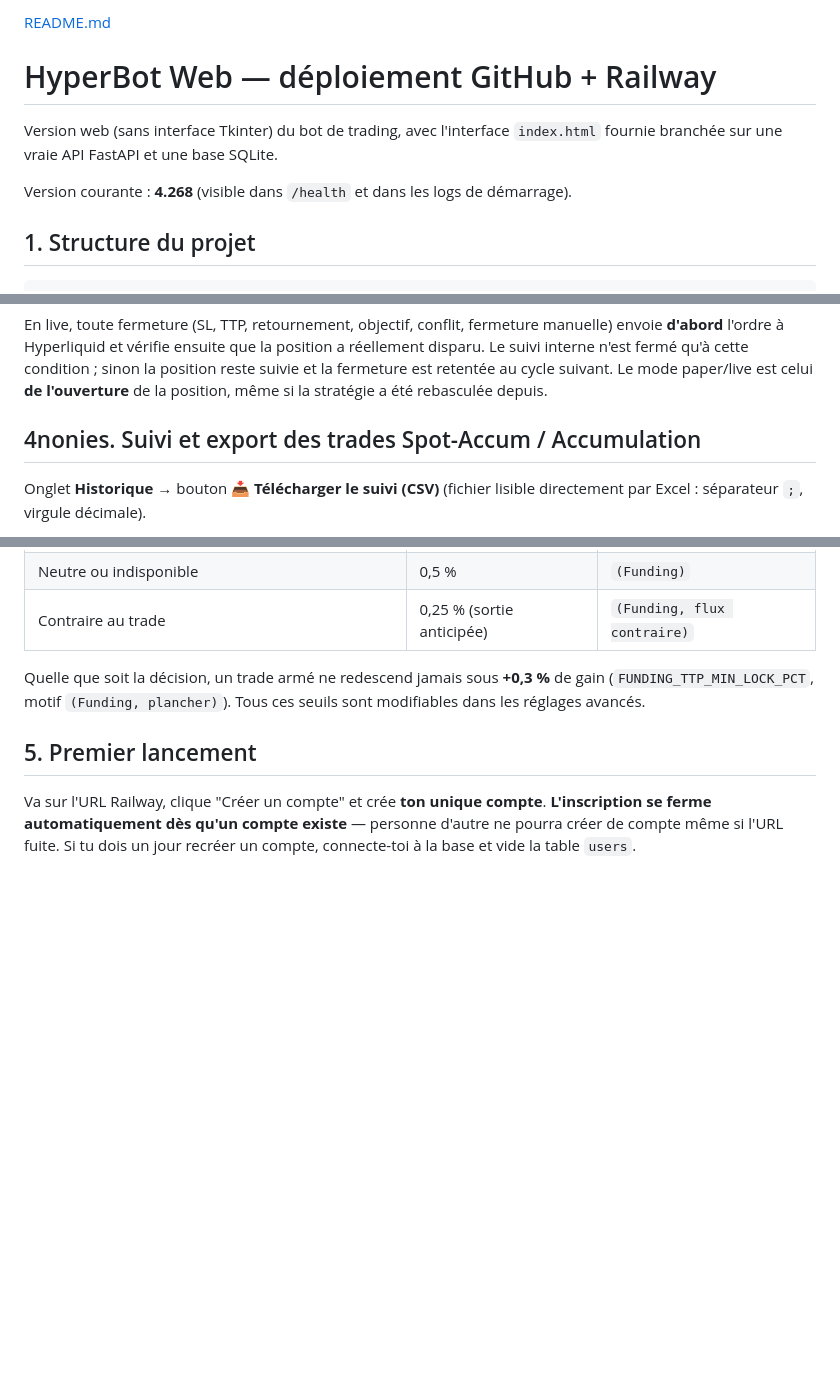
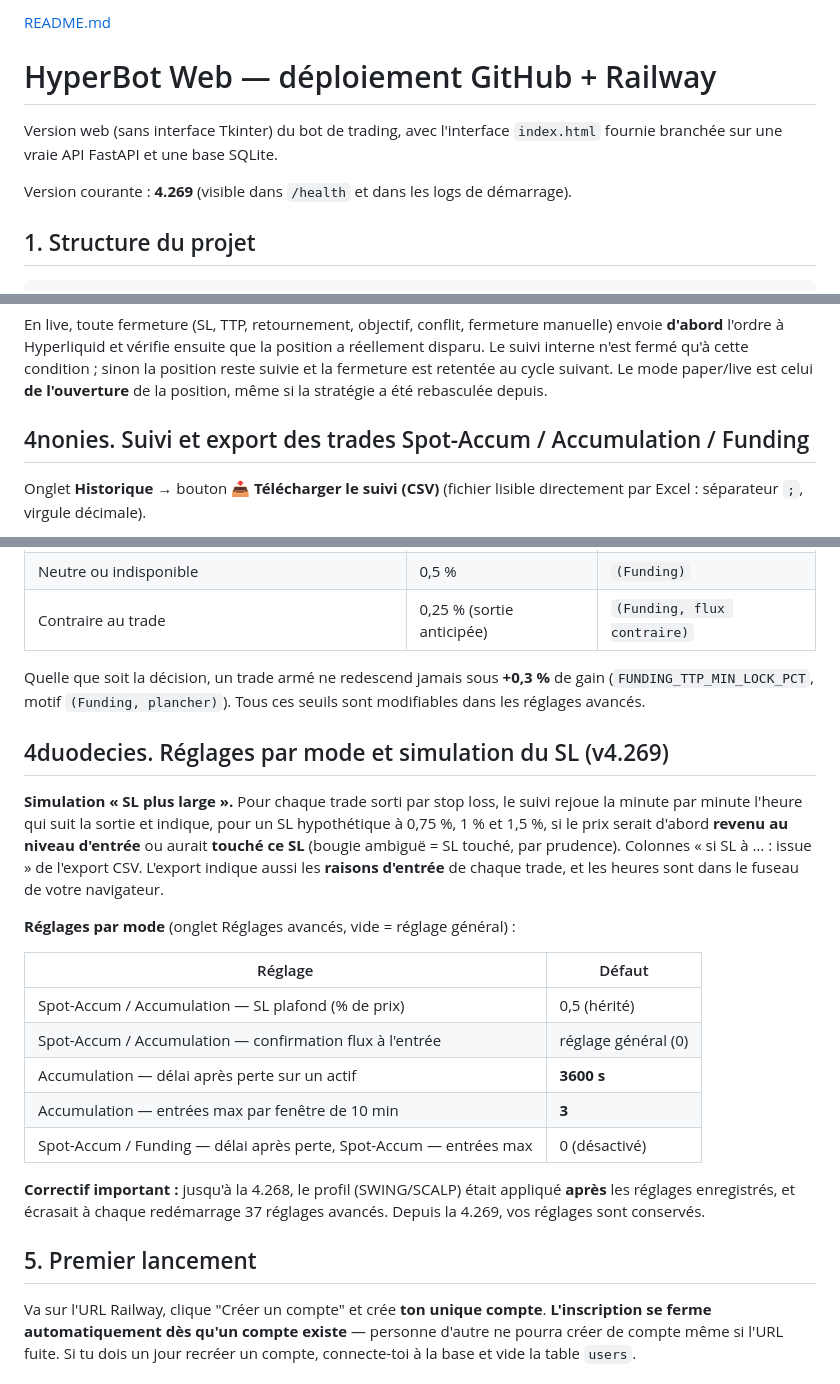
Before and after one commit to Alex0136a/Hyperbot-web, a Markdown page: README.md, 3 parts joined by grey strips. Rendered like a GitHub page; blank space fills up the shorter version.

Commit message:
Update README for version 4.269 and new features
Updated the current version to 4.269 and added new settings for SL simulation.

```diff
--- a/README.md
+++ b/README.md
@@ -4,7 +4,7 @@
 Version web (sans interface Tkinter) du bot de trading, avec l'interface
 `index.html` fournie branchée sur une vraie API FastAPI et une base SQLite.
 
-Version courante : **4.268** (visible dans `/health` et dans les logs de démarrage).
+Version courante : **4.269** (visible dans `/health` et dans les logs de démarrage).
 
 ## 1. Structure du projet
 
@@ -179,7 +179,7 @@ condition ; sinon la position reste suivie et la fermeture est retentée au
 cycle suivant. Le mode paper/live est celui **de l'ouverture** de la position,
 même si la stratégie a été rebasculée depuis.
 
-## 4nonies. Suivi et export des trades Spot-Accum / Accumulation
+## 4nonies. Suivi et export des trades Spot-Accum / Accumulation / Funding
 
 Onglet **Historique** → bouton **📥 Télécharger le suivi (CSV)** (fichier
 lisible directement par Excel : séparateur `;`, virgule décimale).
@@ -235,6 +235,30 @@ Quelle que soit la décision, un trade armé ne redescend jamais sous **+0,3 %**
 de gain (`FUNDING_TTP_MIN_LOCK_PCT`, motif `(Funding, plancher)`). Tous ces
 seuils sont modifiables dans les réglages avancés.
 
+## 4duodecies. Réglages par mode et simulation du SL (v4.269)
+
+**Simulation « SL plus large ».** Pour chaque trade sorti par stop loss, le
+suivi rejoue la minute par minute l'heure qui suit la sortie et indique, pour
+un SL hypothétique à 0,75 %, 1 % et 1,5 %, si le prix serait d'abord **revenu
+au niveau d'entrée** ou aurait **touché ce SL** (bougie ambiguë = SL touché,
+par prudence). Colonnes « si SL à … : issue » de l'export CSV. L'export
+indique aussi les **raisons d'entrée** de chaque trade, et les heures sont
+dans le fuseau de votre navigateur.
+
+**Réglages par mode** (onglet Réglages avancés, vide = réglage général) :
+
+| Réglage | Défaut |
+|---|---|
+| Spot-Accum / Accumulation — SL plafond (% de prix) | 0,5 (hérité) |
+| Spot-Accum / Accumulation — confirmation flux à l'entrée | réglage général (0) |
+| Accumulation — délai après perte sur un actif | **3600 s** |
+| Accumulation — entrées max par fenêtre de 10 min | **3** |
+| Spot-Accum / Funding — délai après perte, Spot-Accum — entrées max | 0 (désactivé) |
+
+**Correctif important :** jusqu'à la 4.268, le profil (SWING/SCALP) était
+appliqué **après** les réglages enregistrés, et écrasait à chaque redémarrage
+37 réglages avancés. Depuis la 4.269, vos réglages sont conservés.
+
 ## 5. Premier lancement
 
 Va sur l'URL Railway, clique "Créer un compte" et crée **ton unique compte**.
```
Also changed, not shown: other parts of README.md (+1 -1 lines).
